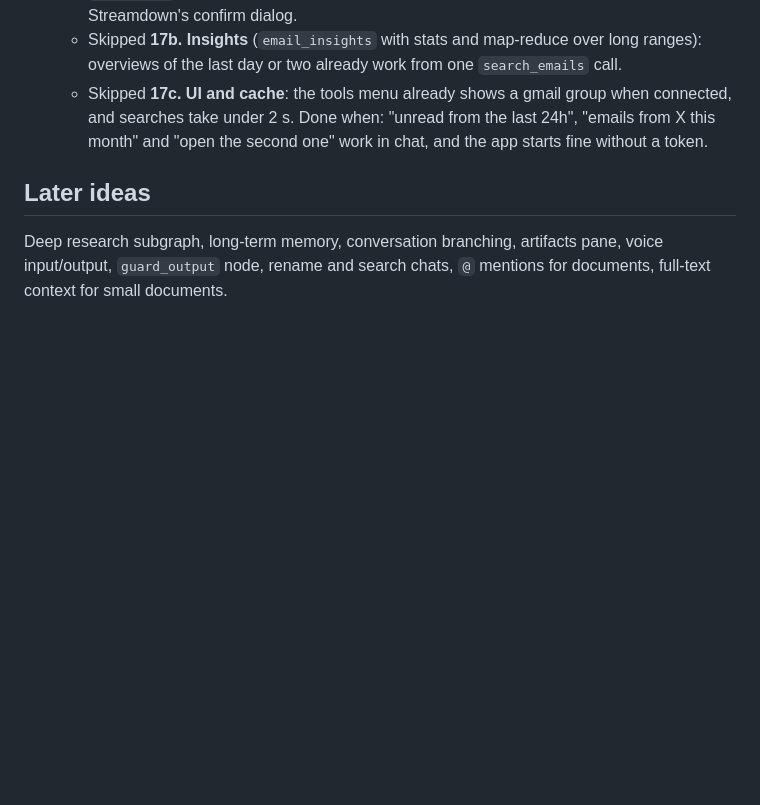
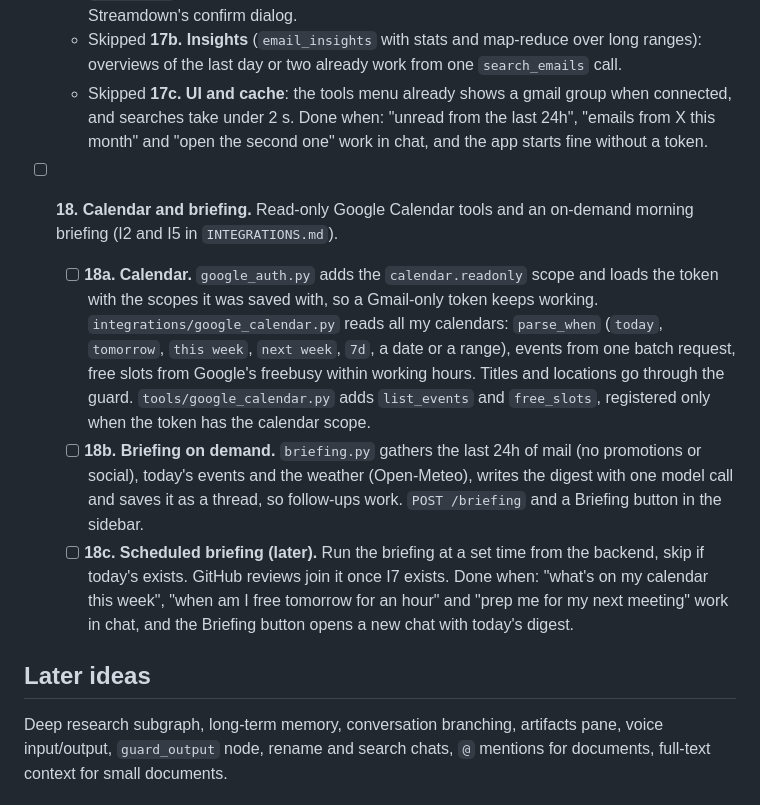
Before and after one commit to sheddyboy/agent_chat, a Markdown page: docs/PLAN.md, the part around the change. Drawn GitHub-style; blank space fills up the shorter version.

Commit message:
docs: slice 18 calendar and briefing plan

```diff
--- a/docs/PLAN.md
+++ b/docs/PLAN.md
@@ -177,6 +177,12 @@ Backend slices are tested with `curl -N` before any frontend work.
   - Skipped **17c. UI and cache**: the tools menu already shows a gmail group when connected, and searches take under 2 s.
   Done when: "unread from the last 24h", "emails from X this month" and "open the second one" work in chat, and the app starts fine without a token.
 
+- [ ] **18. Calendar and briefing.** Read-only Google Calendar tools and an on-demand morning briefing (I2 and I5 in `INTEGRATIONS.md`).
+  - [ ] **18a. Calendar.** `google_auth.py` adds the `calendar.readonly` scope and loads the token with the scopes it was saved with, so a Gmail-only token keeps working. `integrations/google_calendar.py` reads all my calendars: `parse_when` (`today`, `tomorrow`, `this week`, `next week`, `7d`, a date or a range), events from one batch request, free slots from Google's freebusy within working hours. Titles and locations go through the guard. `tools/google_calendar.py` adds `list_events` and `free_slots`, registered only when the token has the calendar scope.
+  - [ ] **18b. Briefing on demand.** `briefing.py` gathers the last 24h of mail (no promotions or social), today's events and the weather (Open-Meteo), writes the digest with one model call and saves it as a thread, so follow-ups work. `POST /briefing` and a Briefing button in the sidebar.
+  - [ ] **18c. Scheduled briefing (later).** Run the briefing at a set time from the backend, skip if today's exists. GitHub reviews join it once I7 exists.
+  Done when: "what's on my calendar this week", "when am I free tomorrow for an hour" and "prep me for my next meeting" work in chat, and the Briefing button opens a new chat with today's digest.
+
 ## Later ideas
 
 Deep research subgraph, long-term memory, conversation branching, artifacts pane, voice input/output, `guard_output` node, rename and search chats, `@` mentions for documents, full-text context for small documents.
```
